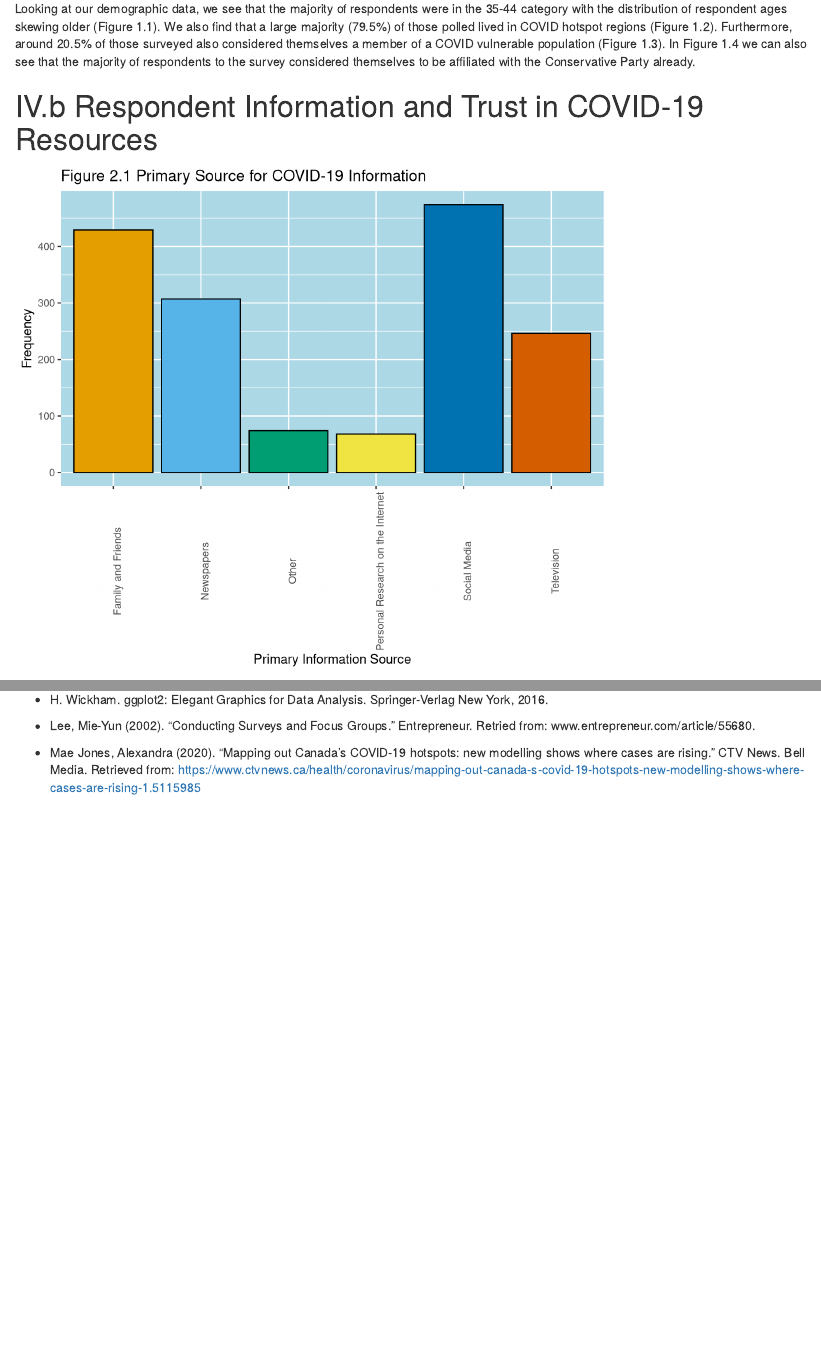
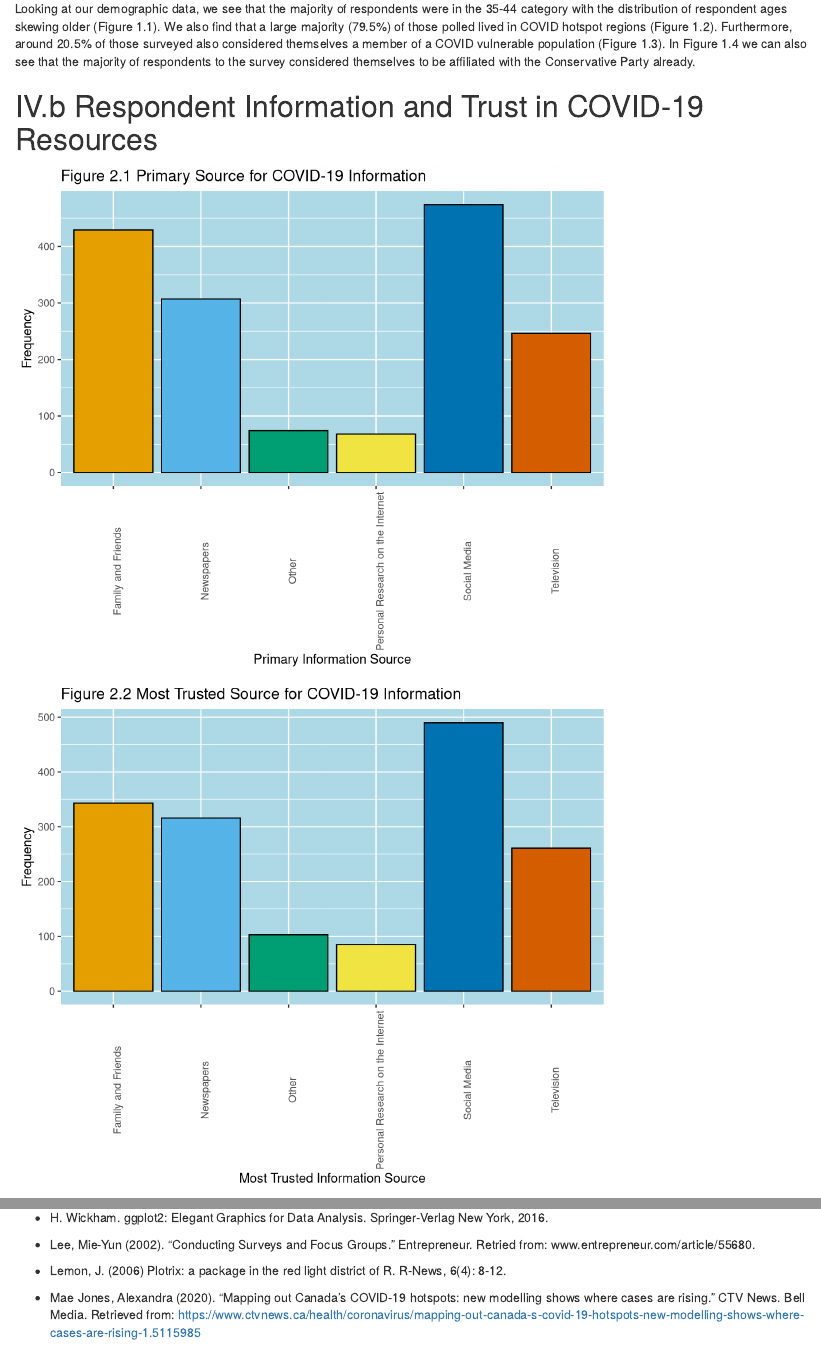
Before and after one commit to Jonathan-Tillmann/Jin-Long-Cao-s-Statistical-Blog, an R Markdown document (content/post/Perception-of-Covid-19-Measures-by-The-Ontario-Government-During-the-Second-Wave.Rmd): the page in a window 1100 px wide, from 3520 px down, and a second part further down, joined at a grey line. Rendered offline with R 4.5, knitr and Pandoc, with nearby package versions.

Commit message:
Final citation

````diff
--- a/content/post/Perception-of-Covid-19-Measures-by-The-Ontario-Government-During-the-Second-Wave.Rmd
+++ b/content/post/Perception-of-Covid-19-Measures-by-The-Ontario-Government-During-the-Second-Wave.Rmd
@@ -8,7 +8,7 @@ tags: ["R Markdown", "plot", "regression"]
 
 ```{r setup, include=FALSE}
 knitr::opts_chunk$set(echo = TRUE)
-install.packages('plotrix')
+#install.packages('plotrix')
 library(tidyverse)
 ```
 
@@ -688,6 +688,9 @@ my_data %>%
 
 - Lee, Mie-Yun (2002). "Conducting Surveys and Focus Groups." Entrepreneur. Retried from: www.entrepreneur.com/article/55680.
 
+- Lemon, J. (2006) Plotrix: a package in the red light district of R. R-News, 6(4):
+  8-12.
+
 - Mae Jones, Alexandra (2020). "Mapping out Canada's COVID-19 hotspots: new modelling shows   where cases are rising." CTV News. Bell Media. Retrieved from:                             https://www.ctvnews.ca/health/coronavirus/mapping-out-canada-s-covid-19-hotspots-new-modelling-shows-where-cases-are-rising-1.5115985
 
 - Ministry of Health Ontario. 2020. "Creating a social circle during COVID-19" Retrieved     from: https://www.ontario.ca/page/create-social-circle-during-covid-19
````
